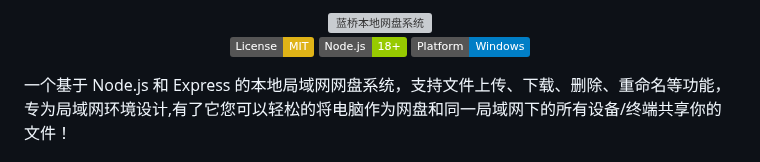
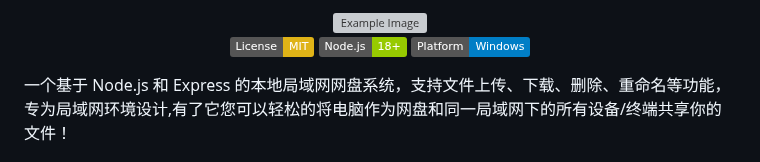
Before and after one commit to XiaoLuoTian189/LanQiao, a Markdown page: README.md, the part around the change. Rendered like a GitHub page; badges without logos; grey boxes are pictures that could not be loaded.

```diff
--- a/README.md
+++ b/README.md
@@ -1,6 +1,6 @@
 <div align="center">
 
-<img src="https://youke1.picui.cn/s1/2025/10/24/68faf25b9cf6f.png" alt="蓝桥本地网盘系统" width="200" height="200">
+<img src="https://youke1.picui.cn/s1/2025/10/24/68faf25b9cf6f.png" style="width: 100%; height: auto;" alt="Example Image">
 
 [![License: MIT](https://img.shields.io/badge/License-MIT-yellow.svg)](https://opensource.org/licenses/MIT)
 [![Node.js](https://img.shields.io/badge/Node.js-18+-green.svg)](https://nodejs.org/)
```
